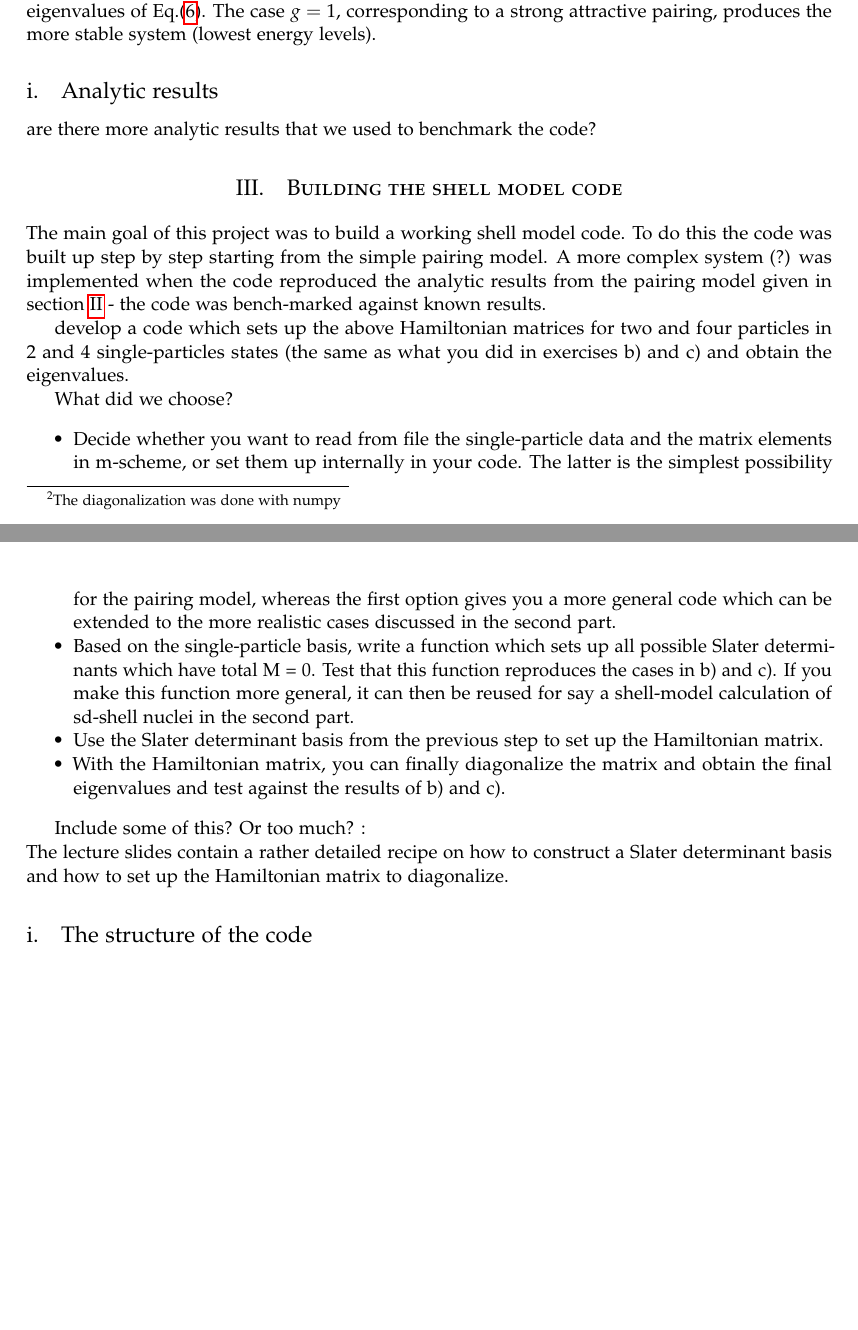
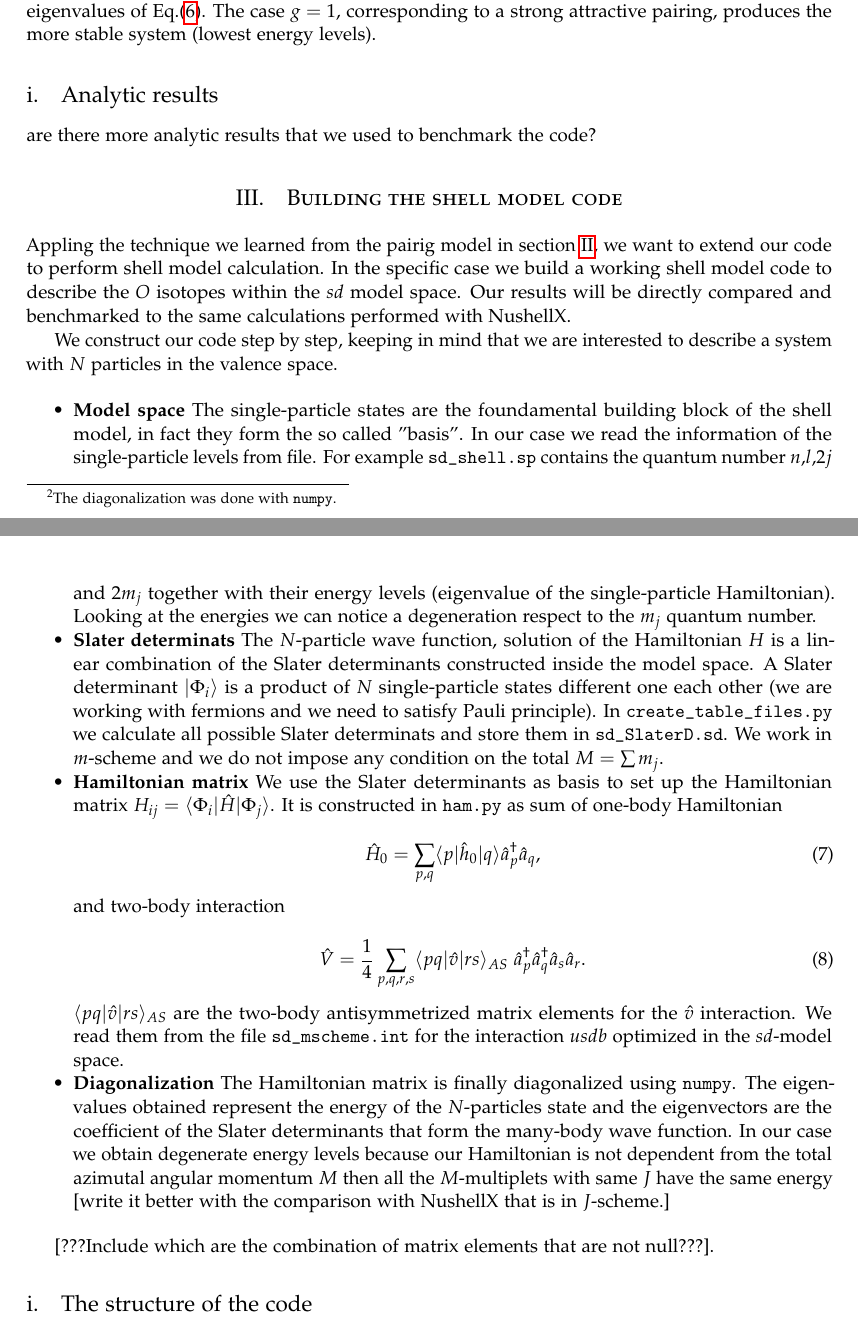
Before and after one commit to mgeshelley/group_10, a LaTeX paper (report/report_gr10_nuclear_talent.tex): two parts of pages 4 and 5 of 9, joined at a grey line, cut so that both start at the same text, the shorter picture padded with empty space. Compiled offline with pdfLaTeX.

Commit message:
report: chapter on the sd shell model updated.

```diff
--- a/report/report_gr10_nuclear_talent.tex
+++ b/report/report_gr10_nuclear_talent.tex
@@ -281,7 +281,7 @@ The Hamiltonian matrix becomes
 \label{fig: g_vs_eigval}
 \end{figure}
 
-In Figure \ref{fig: g_vs_eigval} we see the eigenvalues of the Hamiltonian matrix \eqref{eq: analytic_H_matrix} for the pairing model as a function of the strength $g \in [-1,1]$. \footnote{The diagonalization was done with numpy}.
+In Figure \ref{fig: g_vs_eigval} we see the eigenvalues of the Hamiltonian matrix \eqref{eq: analytic_H_matrix} for the pairing model as a function of the strength $g \in [-1,1]$. \footnote{The diagonalization was done with \texttt{numpy}.}.
 
 We can observe that the pairing potential increases the gap among the energy levels $E\_i$, eigenvalues of Eq.(\ref{eq: analytic_H_matrix}). The case $g=1$, corresponding to a strong attractive pairing, produces the more stable system (lowest energy levels).
 
@@ -297,24 +297,31 @@ are there more analytic results that we used to benchmark the code?
 
 \section{Building the shell model code}
 
-The main goal of this project was to build a working shell model code. To do this the code was built up step by step starting from the simple pairing model. A more complex system (?) was implemented when the code reproduced the analytic results from the pairing model given in section \ref{sec:pair} - the code was bench-marked against known results.
+Appling the technique we learned from the pairig model in section \ref{sec:pair}, we want to extend our code to perform shell model calculation. In the specific case we build a working shell model code to describe the $O$ isotopes within the $sd$ model space. Our results will be directly compared and benchmarked to the same calculations performed with NushellX.
+
+We construct our code step by step, keeping in mind that we are interested to describe a system with $N$ particles in the valence space.
+
+\begin{itemize}
+\item \textbf{Model space} The single-particle states are the foundamental building block of the shell model, in fact they form the so called ''basis''. In our case we read the information of the single-particle levels from file. For example \texttt{sd\_shell.sp} contains the quantum number $n$,$l$,$2j$ and $2m_j$ together with their energy levels (eigenvalue of the single-particle Hamiltonian). Looking at the energies we can notice a degeneration respect to the $m_j$ quantum number.
+
+\item \textbf{Slater determinats} The $N$-particle wave function, solution of the Hamiltonian $H$ is a linear combination of the Slater determinants constructed inside the model space. A Slater determinant $\ket{\Phi_i}$ is a product of $N$ single-particle states different one each other (we are working with fermions and we need to satisfy Pauli principle). In \texttt{create\_table\_files.py} we calculate all possible Slater determinats and store them in \texttt{sd\_SlaterD.sd}. We work in $m$-scheme and we do not impose any condition on the total $M= \sum m_j$.
+\item \textbf{Hamiltonian matrix} We use the Slater determinants as basis to set up the Hamiltonian matrix $H_{ij}=\bra{\Phi_i} \hat H \ket{\Phi_j}$. It is constructed in \texttt{ham.py} as sum of one-body Hamiltonian
+
+\begin{equation}
+\hat H_0 =  \sum_{p,q} \langle p \vert \hat h_0 \vert q \rangle \hat a_{p}^\dagger \hat a_{q},
+\end{equation}
+
+and two-body interaction
+
+\begin{equation}
+\hat V = \frac{1}{4} \sum_{p,q,r,s} \langle p q\vert \hat v \vert rs \rangle_{AS} \;\hat a_{p}^\dagger \hat a_{q}^\dagger \hat a_{s} \hat a_{r}.
+\end{equation}
+$\langle p q\vert \hat v \vert rs \rangle_{AS}$ are the two-body antisymmetrized matrix elements for the $\hat v$ interaction. We read them from the file \texttt{sd\_mscheme.int} for the interaction $usdb$ optimized in the $sd$-model space.
+\item \textbf{Diagonalization} The Hamiltonian matrix is finally diagonalized using \texttt{numpy}. The eigenvalues obtained represent the energy of the $N$-particles state and the eigenvectors are the coefficient of the Slater determinants that form the many-body wave function. In our case we obtain degenerate energy levels because our Hamiltonian is not dependent from the total azimutal angular momentum $M$ then all the $M$-multiplets with same $J$ have the same energy [write it better with the comparison with NushellX that is in $J$-scheme.]
+\end{itemize}
 
 
-
-
-
-develop a code which sets up the above Hamiltonian matrices for two and four particles in 2 and 4 single-particles states (the same as what you did in exercises b) and c) and obtain the eigenvalues.
-
-What did we choose?
-\begin{itemize}
-\item Decide whether you want to read from file the single-particle data and the matrix elements in m-scheme, or set them up internally in your code. The latter is the simplest possibility for the pairing model, whereas the first option gives you a more general code which can be extended to the more realistic cases discussed in the second part.
-\item Based on the single-particle basis, write a function which sets up all possible Slater determinants which have total M = 0. Test that this function reproduces the cases in b) and c). If you make this function more general, it can then be reused for say a shell-model calculation of sd-shell nuclei in the second part.
-\item Use the Slater determinant basis from the previous step to set up the Hamiltonian matrix.
-\item With the Hamiltonian matrix, you can finally diagonalize the matrix and obtain the final eigenvalues and test against the results of b) and c).
-\end{itemize}
-
-Include some of this? Or too much? :\\
-The lecture slides contain a rather detailed recipe on how to construct a Slater determinant basis and how to set up the Hamiltonian matrix to diagonalize.
+[???Include which are the combination of matrix elements that are not null???].
 
 
 
```
